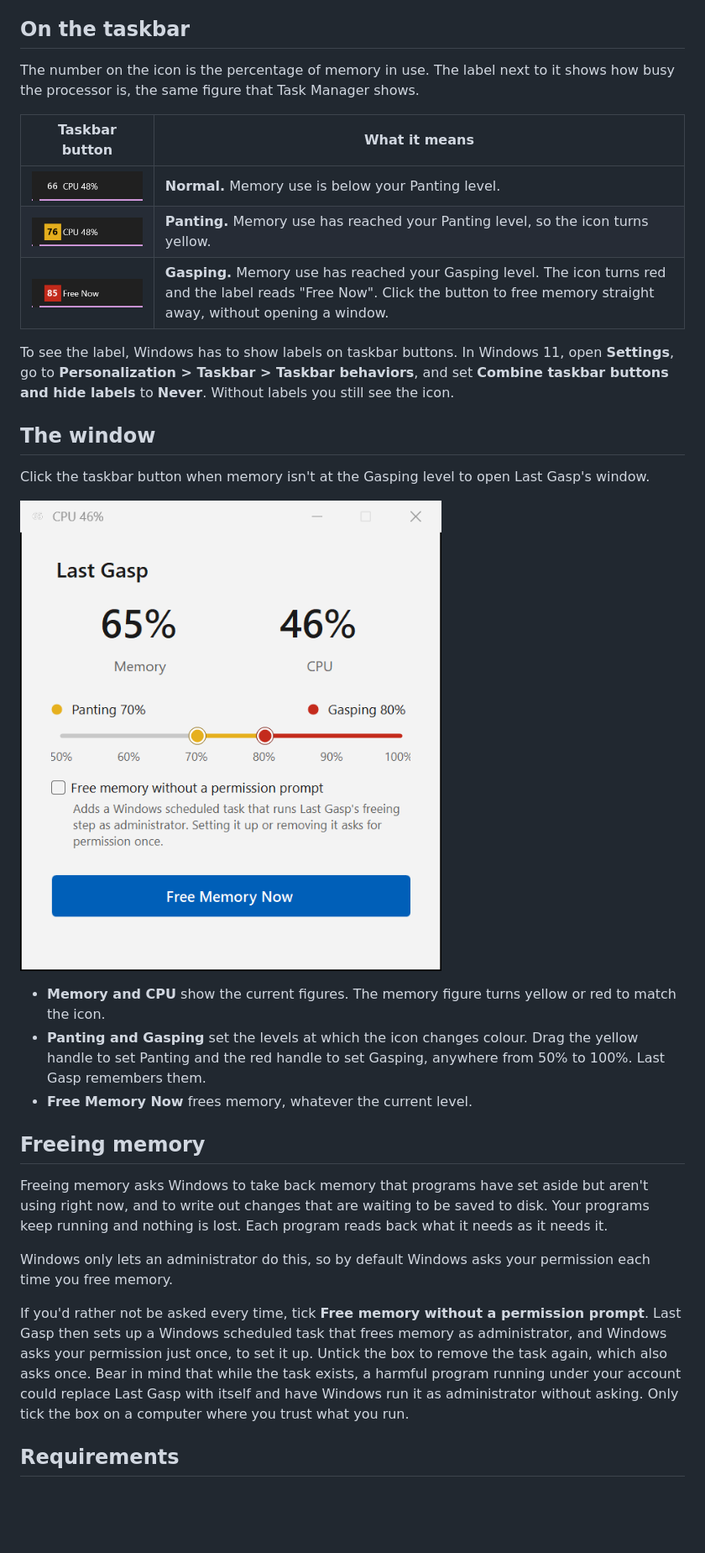
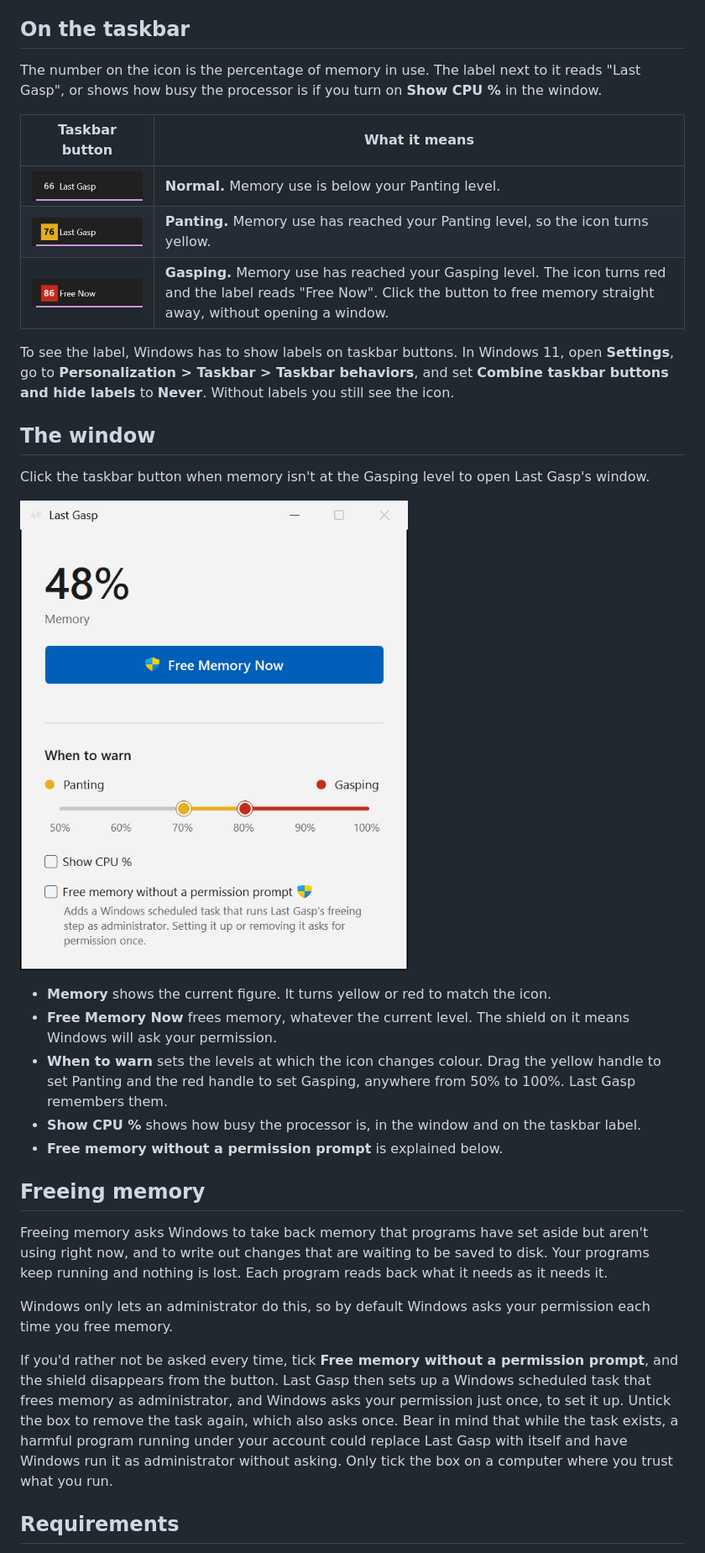
Before and after one commit to hatton/last-gasp, a Markdown page: README.md, the part around one of its changes. Shown at 84% size. Drawn GitHub-style; pictures changed too: docs/images/main-window.png, docs/images/taskbar-gasping.png, docs/images/taskbar-normal.png; blank space fills up the shorter version.

```diff
--- a/README.md
+++ b/README.md
@@ -4,7 +4,7 @@ Last Gasp sits on your Windows taskbar and shows how much of your computer's mem
 
 ## On the taskbar
 
-The number on the icon is the percentage of memory in use. The label next to it shows how busy the processor is, the same figure that Task Manager shows.
+The number on the icon is the percentage of memory in use. The label next to it reads "Last Gasp", or shows how busy the processor is if you turn on **Show CPU %** in the window.
 
 | Taskbar button | What it means |
 |---|---|
@@ -22,7 +22,9 @@ Click the taskbar button when memory isn't at the Gasping level to open Last Gas
 
-- **Memory and CPU** show the current figures. The memory figure turns yellow or red to match the icon.
-- **Panting and Gasping** set the levels at which the icon changes colour. Drag the yellow handle to set Panting and the red handle to set Gasping, anywhere from 50% to 100%. Last Gasp remembers them.
-- **Free Memory Now** frees memory, whatever the current level.
+- **Memory** shows the current figure. It turns yellow or red to match the icon.
+- **Free Memory Now** frees memory, whatever the current level. The shield on it means Windows will ask your permission.
+- **When to warn** sets the levels at which the icon changes colour. Drag the yellow handle to set Panting and the red handle to set Gasping, anywhere from 50% to 100%. Last Gasp remembers them.
+- **Show CPU %** shows how busy the processor is, in the window and on the taskbar label.
+- **Free memory without a permission prompt** is explained below.
 
 ## Freeing memory
 
@@ -30,7 +32,7 @@ Freeing memory asks Windows to take back memory that programs have set aside but
 
 Windows only lets an administrator do this, so by default Windows asks your permission each time you free memory.
 
-If you'd rather not be asked every time, tick **Free memory without a permission prompt**. Last Gasp then sets up a Windows scheduled task that frees memory as administrator, and Windows asks your permission just once, to set it up. Untick the box to remove the task again, which also asks once. Bear in mind that while the task exists, a harmful program running under your account could replace Last Gasp with itself and have Windows run it as administrator without asking. Only tick the box on a computer where you trust what you run.
+If you'd rather not be asked every time, tick **Free memory without a permission prompt**, and the shield disappears from the button. Last Gasp then sets up a Windows scheduled task that frees memory as administrator, and Windows asks your permission just once, to set it up. Untick the box to remove the task again, which also asks once. Bear in mind that while the task exists, a harmful program running under your account could replace Last Gasp with itself and have Windows run it as administrator without asking. Only tick the box on a computer where you trust what you run.
 
 ## Requirements
 
```
Also changed, not shown: other parts of README.md (+4 -4 lines), 3 other files.
